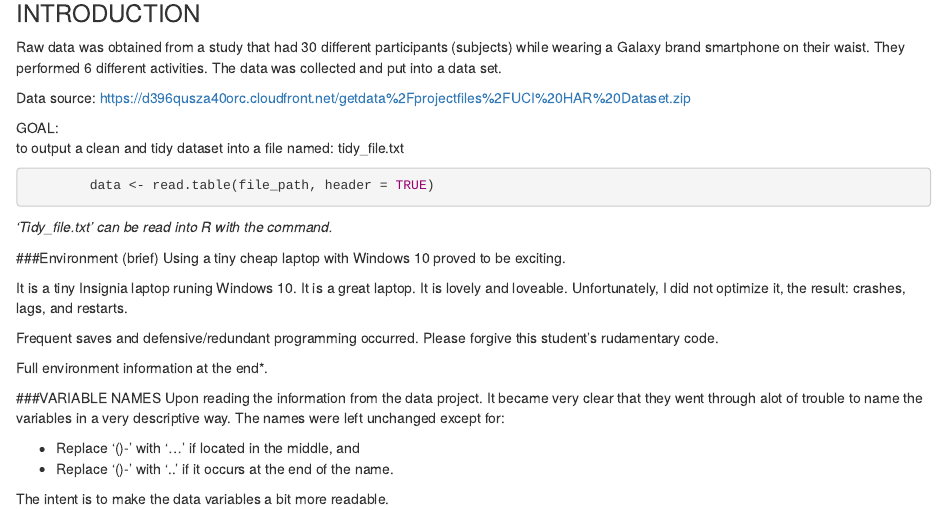
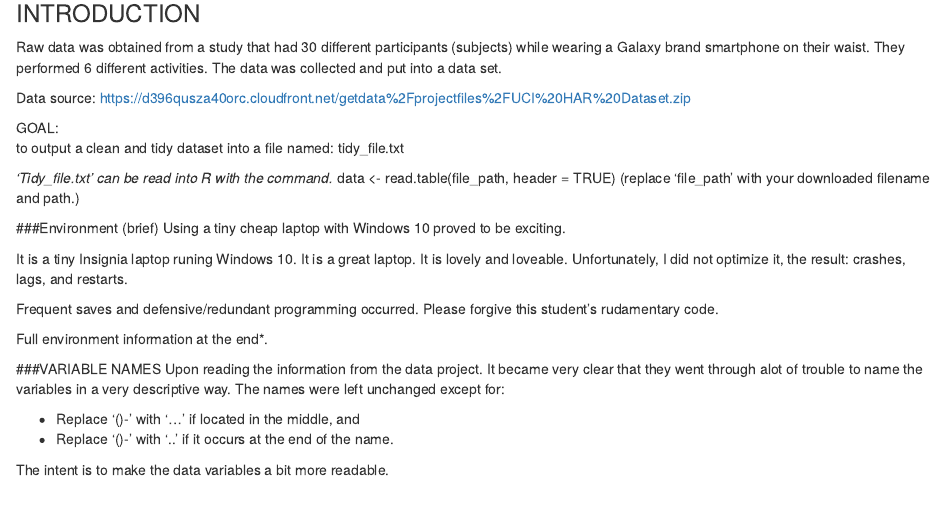
Before and after one commit to organx/Getting-and-Cleaning-Data-Course-Project, an R Markdown document (ReadMe.Rmd): the page in a window 1100 px wide, from 340 px down. Rendered offline with R 4.5, knitr and Pandoc, with nearby package versions.

Commit message:
Update ReadMe.Rmd
Corrections.

````diff
--- a/ReadMe.Rmd
+++ b/ReadMe.Rmd
@@ -25,10 +25,10 @@ https://d396qusza40orc.cloudfront.net/getdata%2Fprojectfiles%2FUCI%20HAR%20Datas
 
 GOAL:
 to output a clean and tidy dataset into a file named:  tidy_file.txt
-```{r eval = FALSE}
+
+*'Tidy_file.txt' can be read into R with the command.*
         data <- read.table(file_path, header = TRUE)
-```
-*'Tidy_file.txt' can be read into R with the command.*
+        (replace 'file_path' with your downloaded filename and path.)
 
 ###Environment (brief)
 Using a tiny cheap laptop with Windows 10 proved to be exciting.
````
